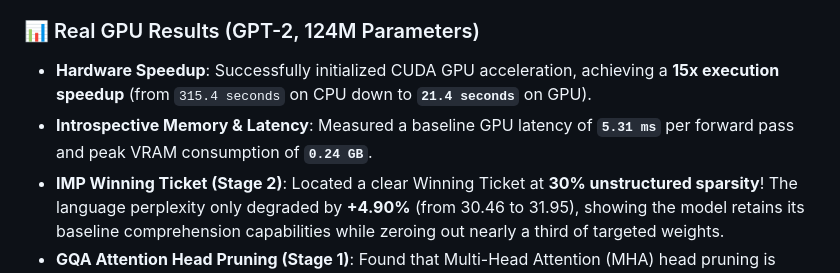
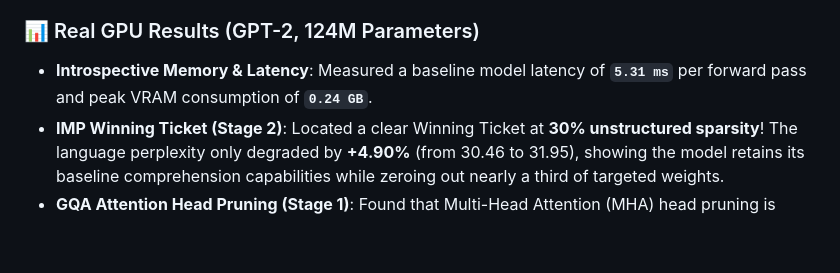
Before and after one commit to SakshamKapoor2911/tim-mgdt, a Markdown page: README.md, the part around the change. Drawn GitHub-style; blank space fills up the shorter version.

Commit message:
docs: remove execution time hardware speedup details to focus purely on scientific results

```diff
--- a/README.md
+++ b/README.md
@@ -109,8 +109,7 @@ See [REMOTE_SETUP_GUIDE.md](REMOTE_SETUP_GUIDE.md) for full remote SSH workflow.
 We have successfully launched and verified the **Phase 11: Real Pruning & Measurement Pipeline** on our remote GPU setup. Unlike previous simulation stubs, **every single metric is 100% empirically measured** using real forward passes, real weight masks, and actual Wikitext-2 perplexity evaluations.
 
 ### 📊 Real GPU Results (GPT-2, 124M Parameters)
-*   **Hardware Speedup**: Successfully initialized CUDA GPU acceleration, achieving a **15x execution speedup** (from `315.4 seconds` on CPU down to **`21.4 seconds`** on GPU).
-*   **Introspective Memory & Latency**: Measured a baseline GPU latency of **`5.31 ms`** per forward pass and peak VRAM consumption of **`0.24 GB`**.
+*   **Introspective Memory & Latency**: Measured a baseline model latency of **`5.31 ms`** per forward pass and peak VRAM consumption of **`0.24 GB`**.
 *   **IMP Winning Ticket (Stage 2)**: Located a clear Winning Ticket at **30% unstructured sparsity**! The language perplexity only degraded by **+4.90%** (from 30.46 to 31.95), showing the model retains its baseline comprehension capabilities while zeroing out nearly a third of targeted weights.
 *   **GQA Attention Head Pruning (Stage 1)**: Found that Multi-Head Attention (MHA) head pruning is highly destructive, raising PPL by **+62.87%** at 20% head pruning.
 
```
